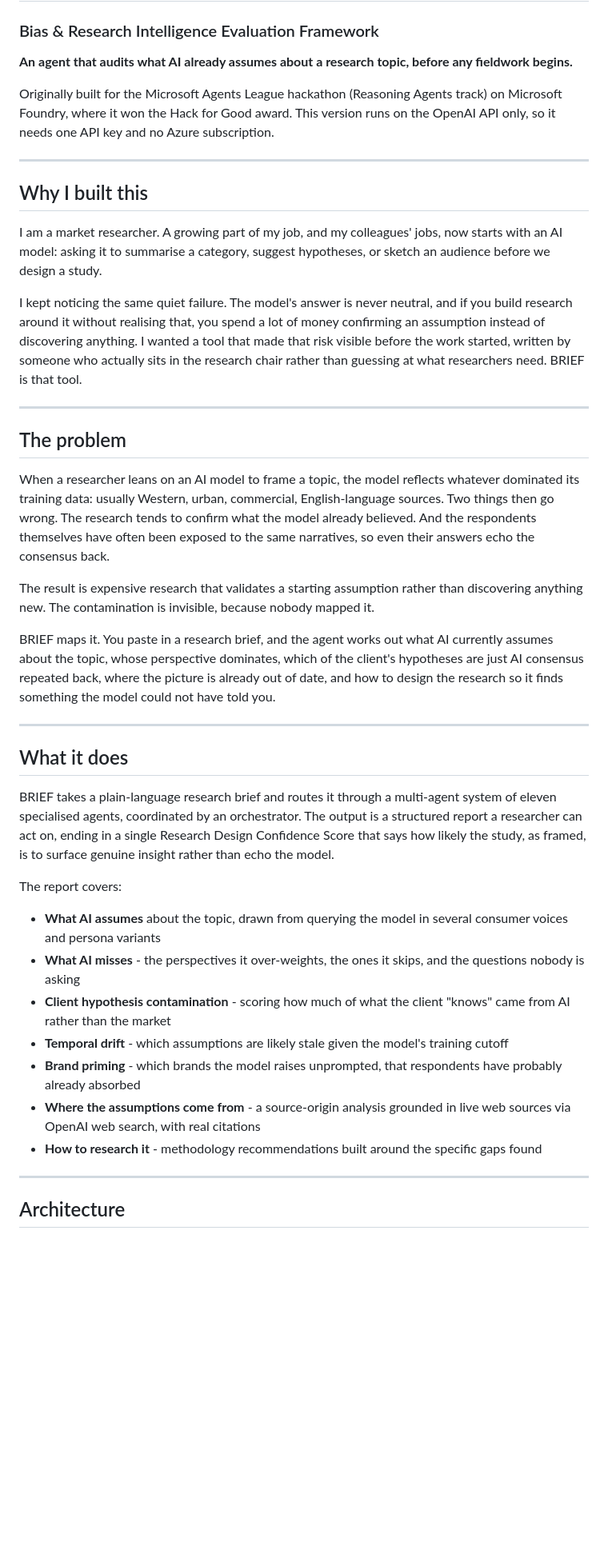
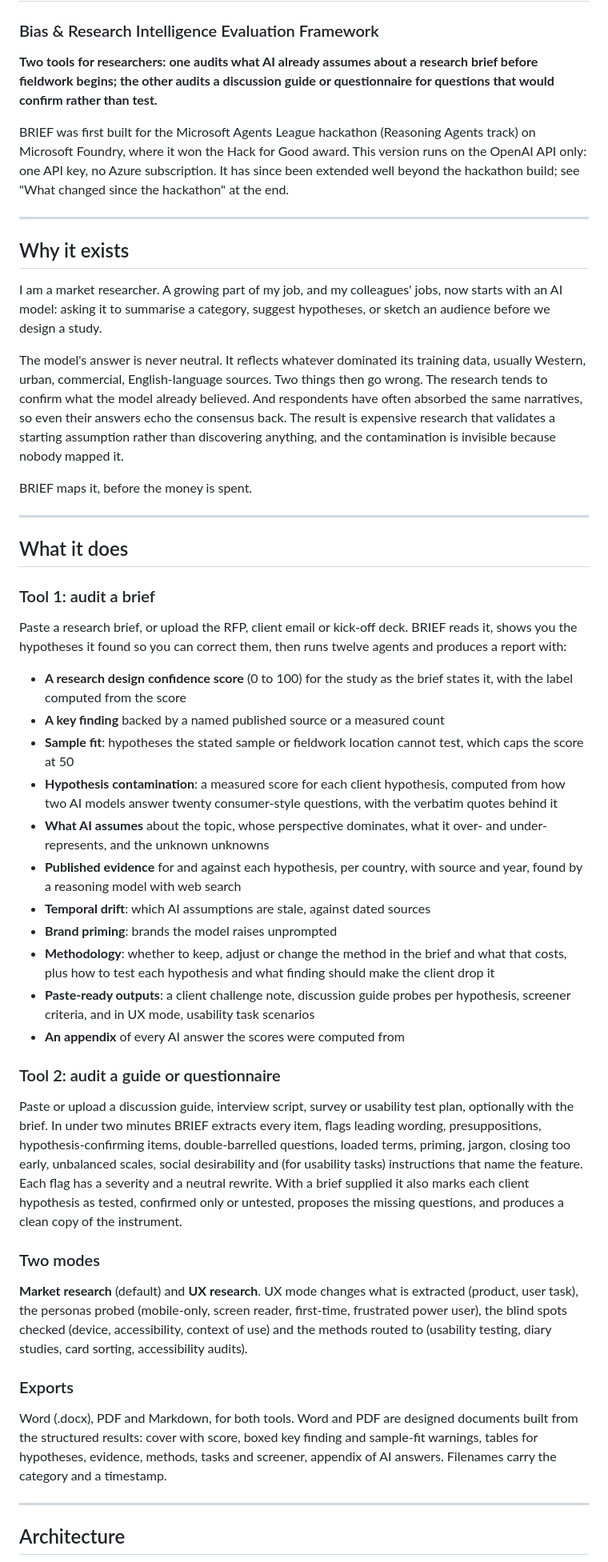
Before and after one commit to shiwakshir/brief-openai, a Markdown page: README.md, the part around one of its changes. Shown at 80% size. Drawn GitHub-style; blank space fills up the shorter version.

```diff
--- a/README.md
+++ b/README.md
@@ -2,43 +2,51 @@
 
 ### Bias & Research Intelligence Evaluation Framework
 
-**An agent that audits what AI already assumes about a research topic, before any fieldwork begins.**
+**Two tools for researchers: one audits what AI already assumes about a research brief before fieldwork begins; the other audits a discussion guide or questionnaire for questions that would confirm rather than test.**
 
-Originally built for the Microsoft Agents League hackathon (Reasoning Agents track) on Microsoft Foundry, where it won the Hack for Good award. This version runs on the OpenAI API only, so it needs one API key and no Azure subscription.
+BRIEF was first built for the Microsoft Agents League hackathon (Reasoning Agents track) on Microsoft Foundry, where it won the Hack for Good award. This version runs on the OpenAI API only: one API key, no Azure subscription. It has since been extended well beyond the hackathon build; see "What changed since the hackathon" at the end.
 
 ---
 
-## Why I built this
+## Why it exists
 
 I am a market researcher. A growing part of my job, and my colleagues' jobs, now starts with an AI model: asking it to summarise a category, suggest hypotheses, or sketch an audience before we design a study.
 
-I kept noticing the same quiet failure. The model's answer is never neutral, and if you build research around it without realising that, you spend a lot of money confirming an assumption instead of discovering anything. I wanted a tool that made that risk visible before the work started, written by someone who actually sits in the research chair rather than guessing at what researchers need. BRIEF is that tool.
+The model's answer is never neutral. It reflects whatever dominated its training data, usually Western, urban, commercial, English-language sources. Two things then go wrong. The research tends to confirm what the model already believed. And respondents have often absorbed the same narratives, so even their answers echo the consensus back. The result is expensive research that validates a starting assumption rather than discovering anything, and the contamination is invisible because nobody mapped it.
 
----
-
-## The problem
-
-When a researcher leans on an AI model to frame a topic, the model reflects whatever dominated its training data: usually Western, urban, commercial, English-language sources. Two things then go wrong. The research tends to confirm what the model already believed. And the respondents themselves have often been exposed to the same narratives, so even their answers echo the consensus back.
-
-The result is expensive research that validates a starting assumption rather than discovering anything new. The contamination is invisible, because nobody mapped it.
-
-BRIEF maps it. You paste in a research brief, and the agent works out what AI currently assumes about the topic, whose perspective dominates, which of the client's hypotheses are just AI consensus repeated back, where the picture is already out of date, and how to design the research so it finds something the model could not have told you.
+BRIEF maps it, before the money is spent.
 
 ---
 
 ## What it does
 
-BRIEF takes a plain-language research brief and routes it through a multi-agent system of eleven specialised agents, coordinated by an orchestrator. The output is a structured report a researcher can act on, ending in a single Research Design Confidence Score that says how likely the study, as framed, is to surface genuine insight rather than echo the model.
+### Tool 1: audit a brief
 
-The report covers:
+Paste a research brief, or upload the RFP, client email or kick-off deck. BRIEF reads it, shows you the hypotheses it found so you can correct them, then runs twelve agents and produces a report with:
 
-- **What AI assumes** about the topic, drawn from querying the model in several consumer voices and persona variants
-- **What AI misses** - the perspectives it over-weights, the ones it skips, and the questions nobody is asking
-- **Client hypothesis contamination** - scoring how much of what the client "knows" came from AI rather than the market
-- **Temporal drift** - which assumptions are likely stale given the model's training cutoff
-- **Brand priming** - which brands the model raises unprompted, that respondents have probably already absorbed
-- **Where the assumptions come from** - a source-origin analysis grounded in live web sources via OpenAI web search, with real citations
-- **How to research it** - methodology recommendations built around the specific gaps found
+- **A research design confidence score** (0 to 100) for the study as the brief states it, with the label computed from the score
+- **A key finding** backed by a named published source or a measured count
+- **Sample fit**: hypotheses the stated sample or fieldwork location cannot test, which caps the score at 50
+- **Hypothesis contamination**: a measured score for each client hypothesis, computed from how two AI models answer twenty consumer-style questions, with the verbatim quotes behind it
+- **What AI assumes** about the topic, whose perspective dominates, what it over- and under-represents, and the unknown unknowns
+- **Published evidence** for and against each hypothesis, per country, with source and year, found by a reasoning model with web search
+- **Temporal drift**: which AI assumptions are stale, against dated sources
+- **Brand priming**: brands the model raises unprompted
+- **Methodology**: whether to keep, adjust or change the method in the brief and what that costs, plus how to test each hypothesis and what finding should make the client drop it
+- **Paste-ready outputs**: a client challenge note, discussion guide probes per hypothesis, screener criteria, and in UX mode, usability task scenarios
+- **An appendix** of every AI answer the scores were computed from
+
+### Tool 2: audit a guide or questionnaire
+
+Paste or upload a discussion guide, interview script, survey or usability test plan, optionally with the brief. In under two minutes BRIEF extracts every item, flags leading wording, presuppositions, hypothesis-confirming items, double-barrelled questions, loaded terms, priming, jargon, closing too early, unbalanced scales, social desirability and (for usability tasks) instructions that name the feature. Each flag has a severity and a neutral rewrite. With a brief supplied it also marks each client hypothesis as tested, confirmed only or untested, proposes the missing questions, and produces a clean copy of the instrument.
+
+### Two modes
+
+**Market research** (default) and **UX research**. UX mode changes what is extracted (product, user task), the personas probed (mobile-only, screen reader, first-time, frustrated power user), the blind spots checked (device, accessibility, context of use) and the methods routed to (usability testing, diary studies, card sorting, accessibility audits).
+
+### Exports
+
+Word (.docx), PDF and Markdown, for both tools. Word and PDF are designed documents built from the structured results: cover with score, boxed key finding and sample-fit warnings, tables for hypotheses, evidence, methods, tasks and screener, appendix of AI answers. Filenames carry the category and a timestamp.
 
 ---
 
```
Also changed, not shown: other parts of README.md (+99 -158 lines).
